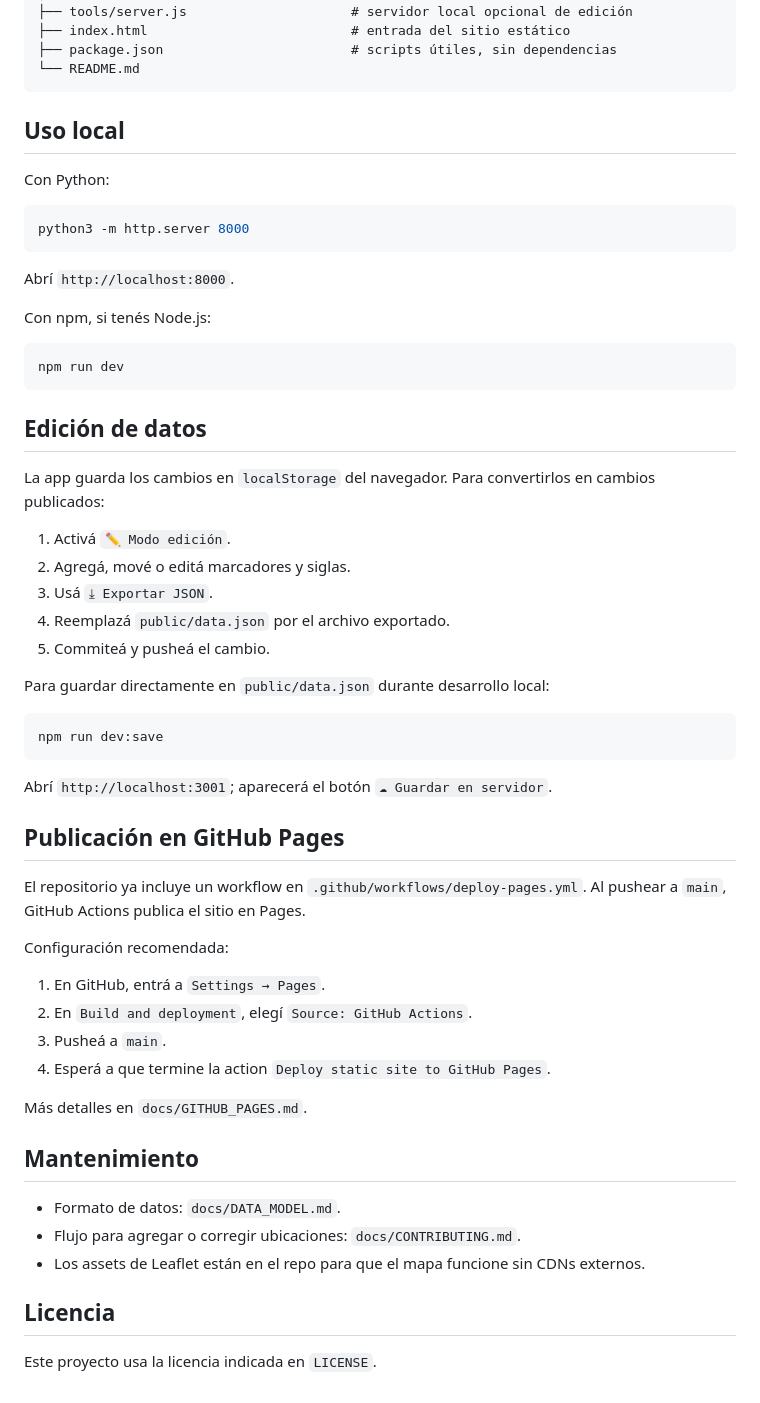
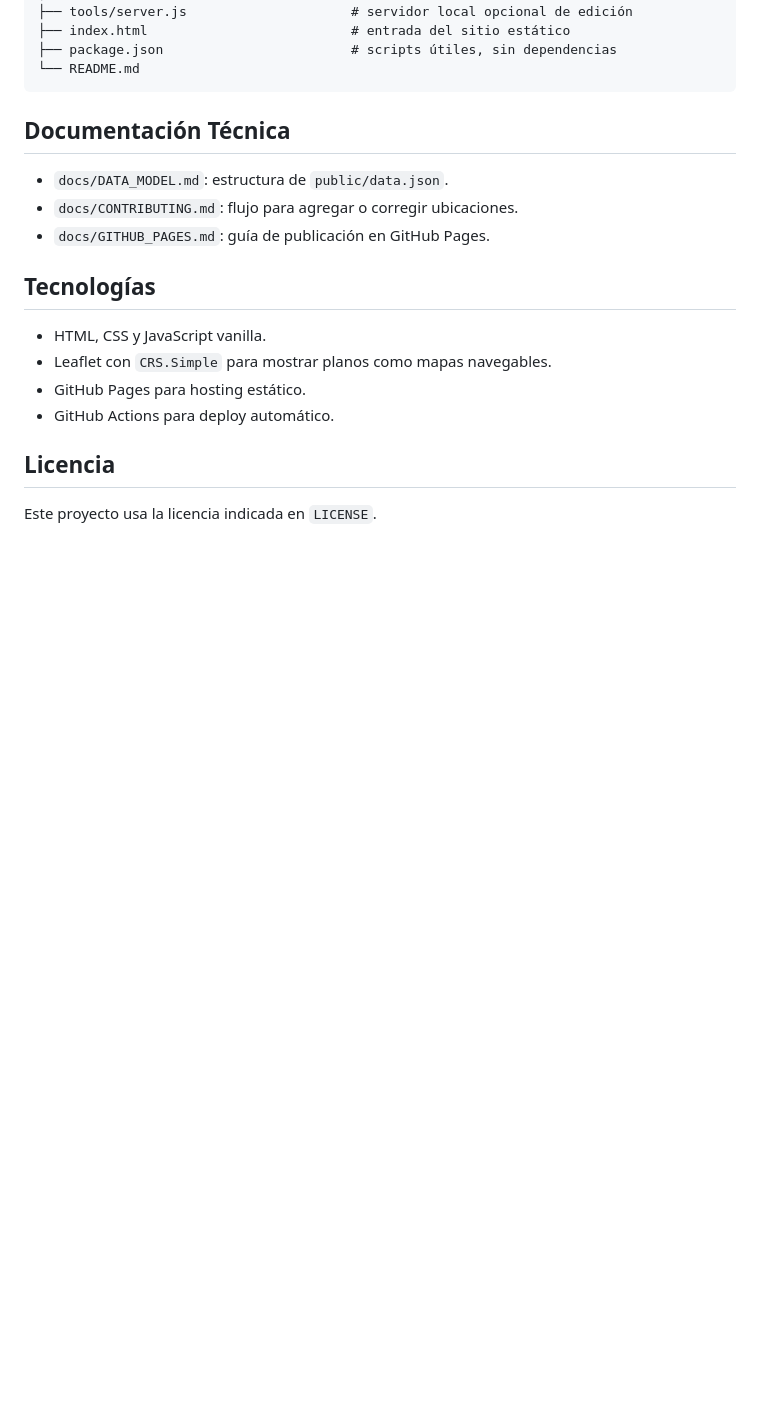
Before and after one commit to JoelCohen7/Mapa-Interactivo-Exactas, a Markdown page: README.md, the part around one of its changes. GitHub-like rendering; blank space fills up the shorter version.

````diff
--- a/README.md
+++ b/README.md
@@ -47,58 +124,18 @@ Los marcadores con `"confianza": "aprox"` tienen una posición estimada y deber
 └── README.md
 ```
 
-## Uso local
+## Documentación Técnica
 
-Con Python:
+- `docs/DATA_MODEL.md`: estructura de `public/data.json`.
+- `docs/CONTRIBUTING.md`: flujo para agregar o corregir ubicaciones.
+- `docs/GITHUB_PAGES.md`: guía de publicación en GitHub Pages.
 
-```bash
-python3 -m http.server 8000
-```
+## Tecnologías
 
-Abrí `http://localhost:8000`.
-
-Con npm, si tenés Node.js:
-
-```bash
-npm run dev
-```
-
-## Edición de datos
-
-La app guarda los cambios en `localStorage` del navegador. Para convertirlos en cambios publicados:
-
-1. Activá `✏️ Modo edición`.
-2. Agregá, mové o editá marcadores y siglas.
-3. Usá `⤓ Exportar JSON`.
-4. Reemplazá `public/data.json` por el archivo exportado.
-5. Commiteá y pusheá el cambio.
-
-Para guardar directamente en `public/data.json` durante desarrollo local:
-
-```bash
-npm run dev:save
-```
-
-Abrí `http://localhost:3001`; aparecerá el botón `☁ Guardar en servidor`.
-
-## Publicación en GitHub Pages
-
-El repositorio ya incluye un workflow en `.github/workflows/deploy-pages.yml`. Al pushear a `main`, GitHub Actions publica el sitio en Pages.
-
-Configuración recomendada:
-
-1. En GitHub, entrá a `Settings → Pages`.
-2. En `Build and deployment`, elegí `Source: GitHub Actions`.
-3. Pusheá a `main`.
-4. Esperá a que termine la action `Deploy static site to GitHub Pages`.
-
-Más detalles en `docs/GITHUB_PAGES.md`.
-
-## Mantenimiento
-
-- Formato de datos: `docs/DATA_MODEL.md`.
-- Flujo para agregar o corregir ubicaciones: `docs/CONTRIBUTING.md`.
-- Los assets de Leaflet están en el repo para que el mapa funcione sin CDNs externos.
+- HTML, CSS y JavaScript vanilla.
+- Leaflet con `CRS.Simple` para mostrar planos como mapas navegables.
+- GitHub Pages para hosting estático.
+- GitHub Actions para deploy automático.
 
 ## Licencia
 
````
Also changed, not shown: other parts of README.md (+90 -13 lines).
